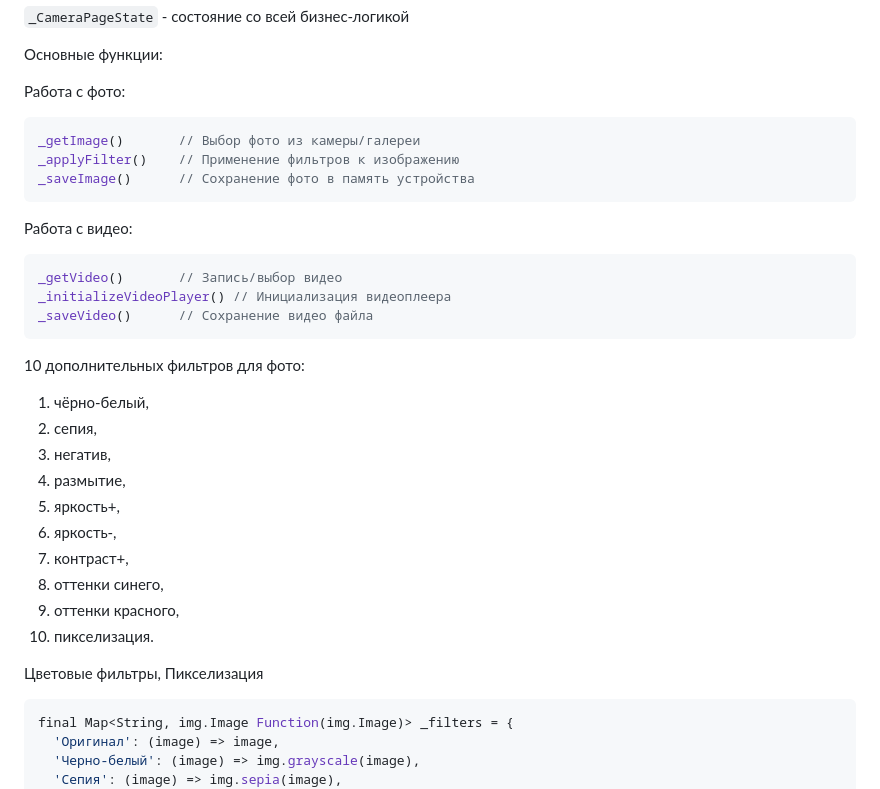
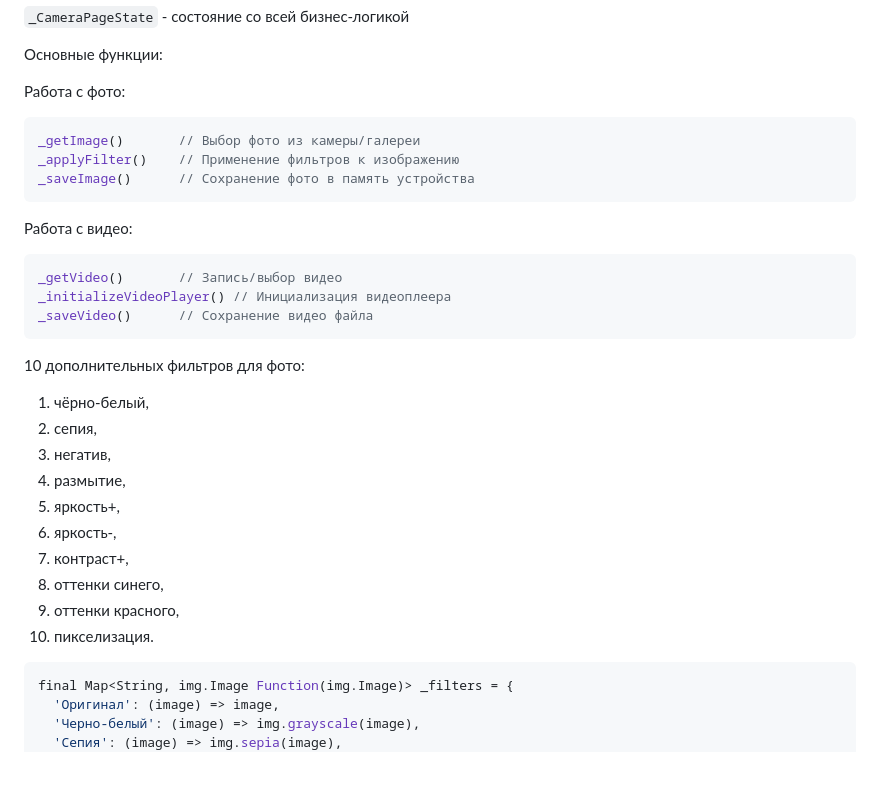
Before and after one commit to Luostra/PCS5, a Markdown page: README.md, the part around one of its changes. Rendered like a GitHub page; blank space fills up the shorter version.

````diff
--- a/README.md
+++ b/README.md
@@ -87,11 +93,13 @@ class CameraPage extends StatefulWidget {
 Основные функции:
 
 Работа с фото:
+
 ```dart
 _getImage()       // Выбор фото из камеры/галереи
 _applyFilter()    // Применение фильтров к изображению
 _saveImage()      // Сохранение фото в память устройства
 ```
+
 Работа с видео:
 
 ```dart
@@ -101,6 +109,7 @@ _saveVideo()      // Сохранение видео файла
 ```
 
 10 дополнительных фильтров для фото:
+
 1. чёрно-белый,
 2. сепия,
 3. негатив,
@@ -112,7 +121,6 @@ _saveVideo()      // Сохранение видео файла
 9. оттенки красного,
 10. пикселизация.
 
-Цветовые фильтры, Пикселизация
 ```dart
 final Map<String, img.Image Function(img.Image)> _filters = {
   'Оригинал': (image) => image,
````
Also changed, not shown: other parts of README.md (+13 -8 lines).
